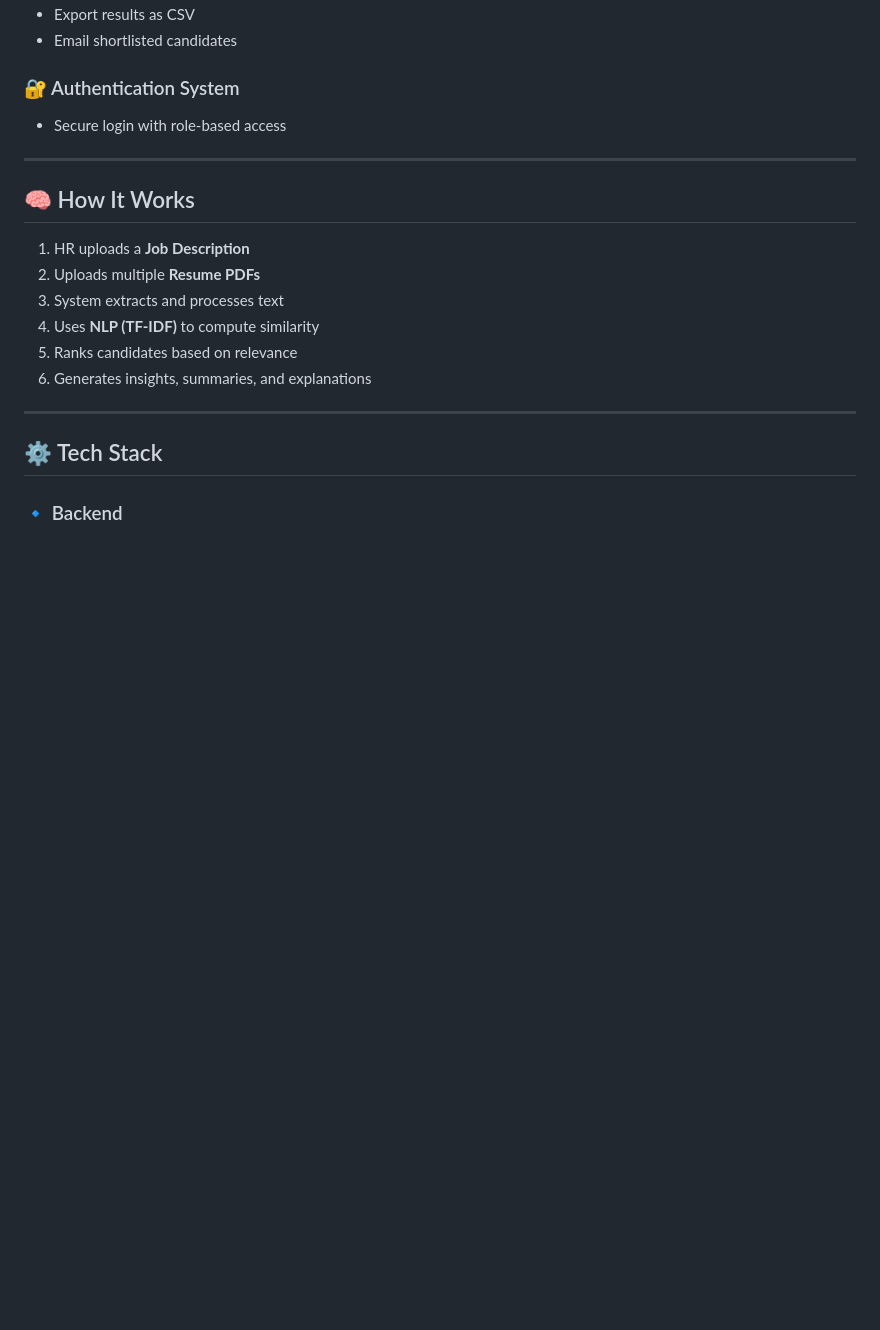
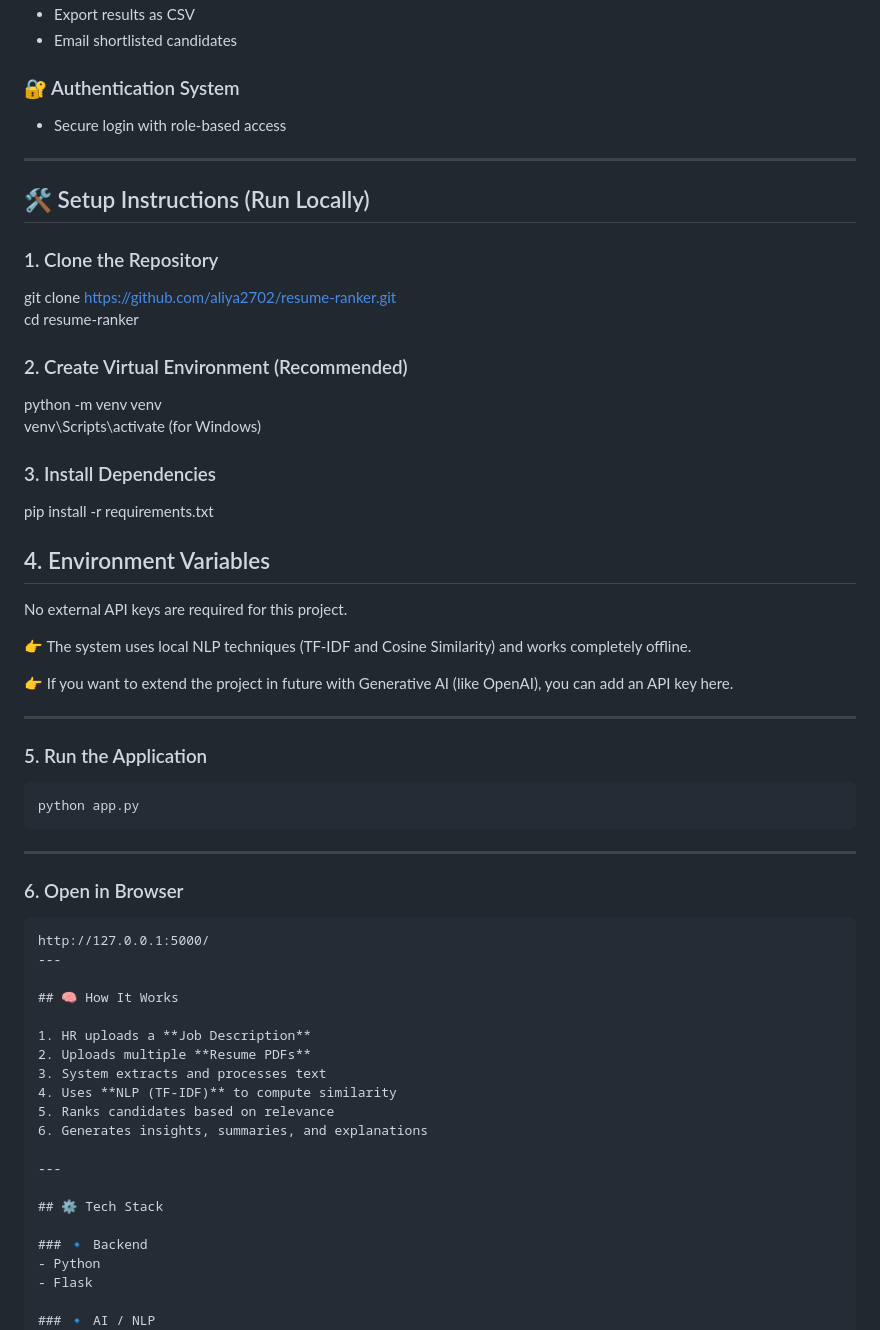
Before and after one commit to aliya2702/resume-ranker, a Markdown page: README.md, the part around the change. GitHub-like rendering; blank space fills up the shorter version.

````diff
--- a/README.md
+++ b/README.md
@@ -65,6 +65,41 @@ This helps HRs make **faster, smarter, and unbiased hiring decisions**.
 ### 🔐 Authentication System
 - Secure login with role-based access
 
+---
+## 🛠️ Setup Instructions (Run Locally)
+
+### 1. Clone the Repository
+git clone https://github.com/aliya2702/resume-ranker.git
+cd resume-ranker
+
+### 2. Create Virtual Environment (Recommended)
+python -m venv venv
+venv\Scripts\activate   (for Windows)
+
+### 3. Install Dependencies
+pip install -r requirements.txt
+## 4. Environment Variables
+
+No external API keys are required for this project.
+
+👉 The system uses local NLP techniques (TF-IDF and Cosine Similarity) and works completely offline.
+
+👉 If you want to extend the project in future with Generative AI (like OpenAI), you can add an API key here.
+
+---
+
+### 5. Run the Application
+
+```bash
+python app.py
+```
+
+---
+
+### 6. Open in Browser
+
+```
+http://127.0.0.1:5000/
 ---
 
 ## 🧠 How It Works
````
